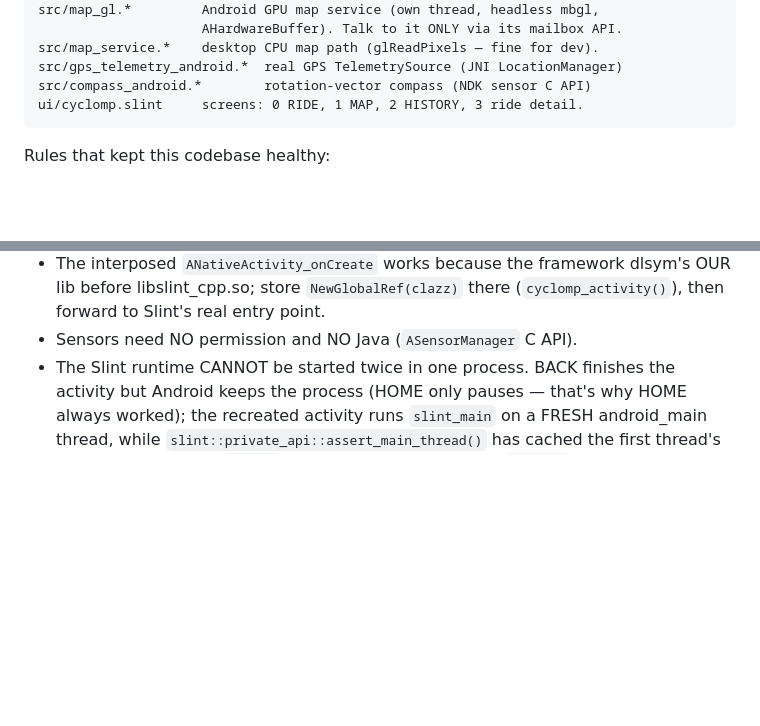
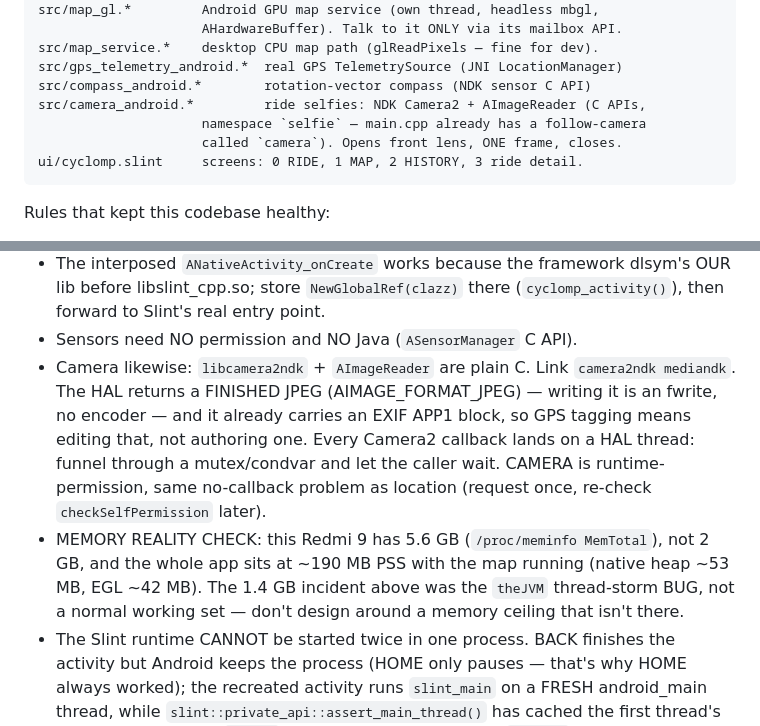
Before and after one commit to badgeek/Freerava, a Markdown page: CLAUDE.md, 2 parts joined by grey strips. Drawn GitHub-style; blank space fills up the shorter version.

Commit message:
docs: camera spike verified on device; correct the memory assumption
The ride-selfie spike works on the Redmi: first tap captured 2560x1920 to
files/photos/ with a live GPS fix stamped at the shutter, no crash, no
permission stall. Record what it taught in the architecture map and the
hard-lessons list:

- libcamera2ndk + AImageReader are plain C, link camera2ndk/mediandk. The HAL
  returns a FINISHED JPEG, so saving it is an fwrite with no encoder — and it
  already carries an EXIF APP1 block, so GPS tagging later means editing that
  segment rather than authoring one from nothing (cheaper than assumed).
- Every Camera2 callback arrives on a HAL thread; funnel through a
  mutex/condvar. CAMERA has the same no-callback permission problem as
  location, solved the same way.
- Namespace is `selfie` because main.cpp already binds `camera` to the follow
  camera.

Also correct a wrong assumption this file was encouraging: the device has
5.6 GB, not 2 GB, and the app runs at ~190 MB PSS with the map live. The
1.4 GB figure in the mbgl notes was the theJVM thread-storm bug, not a normal
working set — worth stating so future work doesn't design around a ceiling
that does not exist.

Co-Authored-By: Claude Opus 5 (1M context) <noreply@anthropic.com>

````diff
--- a/CLAUDE.md
+++ b/CLAUDE.md
@@ -50,6 +50,9 @@ src/map_gl.*         Android GPU map service (own thread, headless mbgl,
 src/map_service.*    desktop CPU map path (glReadPixels — fine for dev).
 src/gps_telemetry_android.*  real GPS TelemetrySource (JNI LocationManager)
 src/compass_android.*        rotation-vector compass (NDK sensor C API)
+src/camera_android.*         ride selfies: NDK Camera2 + AImageReader (C APIs,
+                     namespace `selfie` — main.cpp already has a follow-camera
+                     called `camera`). Opens front lens, ONE frame, closes.
 ui/cyclomp.slint     screens: 0 RIDE, 1 MAP, 2 HISTORY, 3 ride detail.
 ```
 
@@ -108,6 +111,18 @@ Rules that kept this codebase healthy:
   dlsym's OUR lib before libslint_cpp.so; store `NewGlobalRef(clazz)` there
   (`cyclomp_activity()`), then forward to Slint's real entry point.
 - Sensors need NO permission and NO Java (`ASensorManager` C API).
+- Camera likewise: `libcamera2ndk` + `AImageReader` are plain C. Link
+  `camera2ndk mediandk`. The HAL returns a FINISHED JPEG (AIMAGE_FORMAT_JPEG)
+  — writing it is an fwrite, no encoder — and it already carries an EXIF APP1
+  block, so GPS tagging means editing that, not authoring one. Every Camera2
+  callback lands on a HAL thread: funnel through a mutex/condvar and let the
+  caller wait. CAMERA is runtime-permission, same no-callback problem as
+  location (request once, re-check `checkSelfPermission` later).
+- MEMORY REALITY CHECK: this Redmi 9 has 5.6 GB (`/proc/meminfo MemTotal`),
+  not 2 GB, and the whole app sits at ~190 MB PSS with the map running
+  (native heap ~53 MB, EGL ~42 MB). The 1.4 GB incident above was the
+  `theJVM` thread-storm BUG, not a normal working set — don't design around
+  a memory ceiling that isn't there.
 - The Slint runtime CANNOT be started twice in one process. BACK finishes the
   activity but Android keeps the process (HOME only pauses — that's why HOME
   always worked); the recreated activity runs `slint_main` on a FRESH
````
